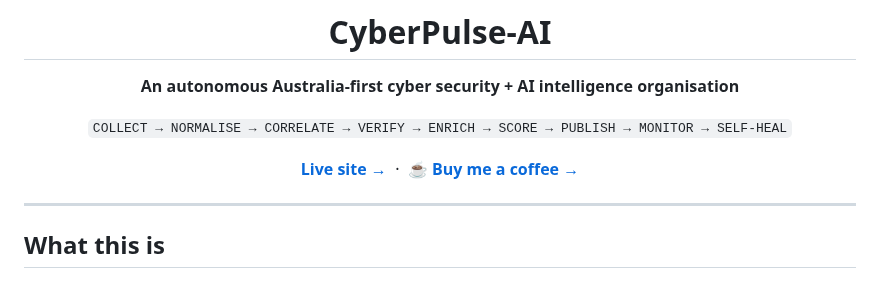
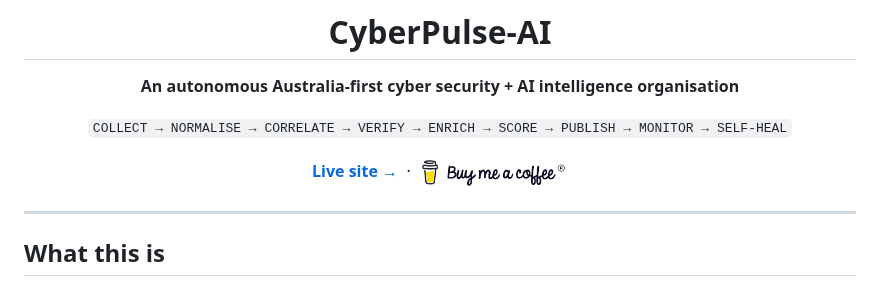
Before and after one commit to happycode0/CyberPulse-AI, a Markdown page: README.md, the part around the change. Rendered like a GitHub page; pictures changed too: site/assets/bmc-logo.png (added).

```diff
--- a/README.md
+++ b/README.md
@@ -6,7 +6,8 @@
 
 `COLLECT → NORMALISE → CORRELATE → VERIFY → ENRICH → SCORE → PUBLISH → MONITOR → SELF-HEAL`
 
-**[Live site →](https://happycode0.github.io/CyberPulse-AI/)** &nbsp;·&nbsp; **☕ [Buy me a coffee →](https://buymeacoffee.com/happycode0)**
+**[Live site →](https://happycode0.github.io/CyberPulse-AI/)** &nbsp;·&nbsp;
+<a href="https://buymeacoffee.com/happycode0"><img src="site/assets/bmc-logo.png" alt="Buy Me a Coffee" height="32"></a>
 
 </div>
 
```
Also changed, not shown: 4 other files.
